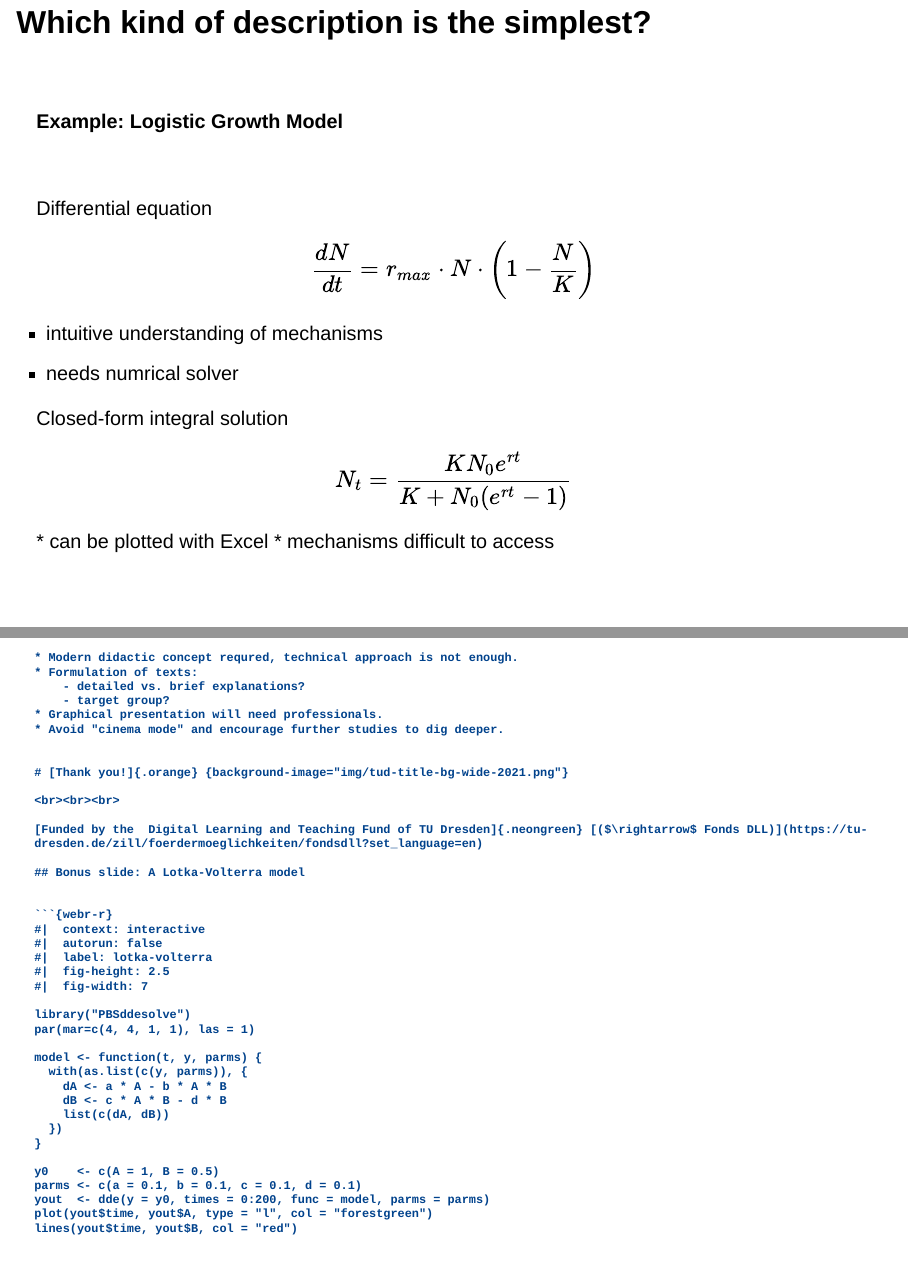
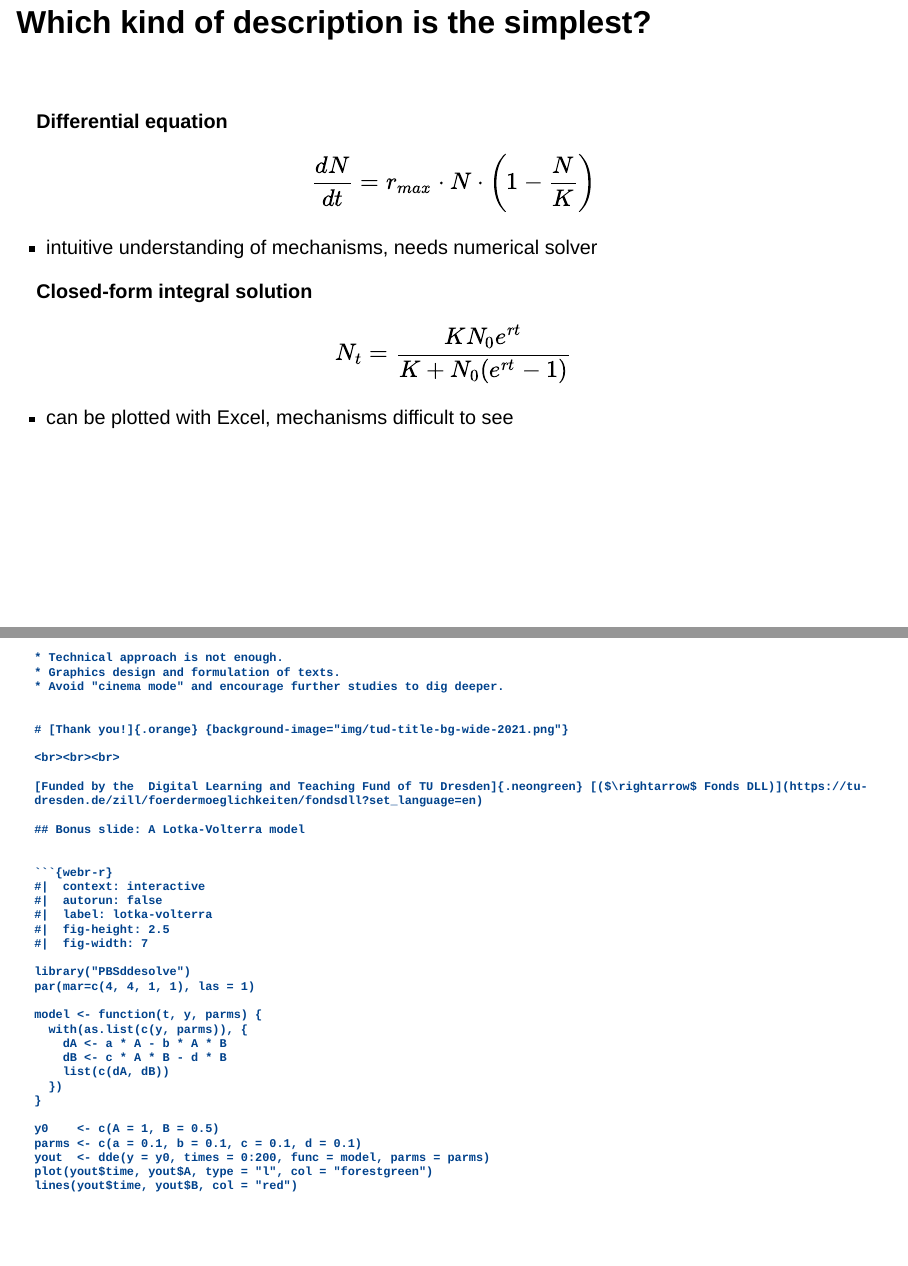
Before and after one commit to tpetzoldt/dgl2024, a Quarto document (index.qmd): pages 15 and 24 of 25 before the commit and pages 15 and 24 of 24 after it, joined at a grey line. Rendered offline with R 4.5, knitr and Pandoc in place of Quarto, with nearby package versions; drawn as Slidy slides in place of the format the file asks for.

Commit message:
streamlined

```diff
--- a/index.qmd
+++ b/index.qmd
@@ -264,9 +264,6 @@ The image is rather small, but the idea is to either:
 
 <br>
 
-**Example: Logistic Growth Model**
-
-<br>
 <!--
 Difference Equation
 
@@ -283,16 +280,20 @@ $$
 \end{align}
 $$
 
-* intuitive understanding of mechanisms
-* needs numrical solver
 
-Closed-form integral solution
+* intuitive understanding of mechanisms, needs numerical solver
+
+
+
+**Closed-form integral solution**
 
 $$
 N_t = \frac{K N_0 e^{r t}}{K + N_0 (e^{r t}-1)}
 $$
-* can be plotted with Excel
-* mechanisms difficult to access
+
+
+* can be plotted with Excel, mechanisms difficult to see
+
 
 <!--
 ## Advantages and Disadvantages
@@ -470,11 +471,8 @@ plot(yout$time, yout$N, type = "l", col = "forestgreen")
 
 ### Challenges
 
-* Modern didactic concept requred, technical approach is not enough.
-* Formulation of texts:
-    - detailed vs. brief explanations?
-    - target group?
-* Graphical presentation will need professionals.
+* Technical approach is not enough.
+* Graphics design and formulation of texts.
 * Avoid "cinema mode" and encourage further studies to dig deeper.
 
 
```
Also changed, not shown: index.qmd (2 more changed lines), 1 other file.
